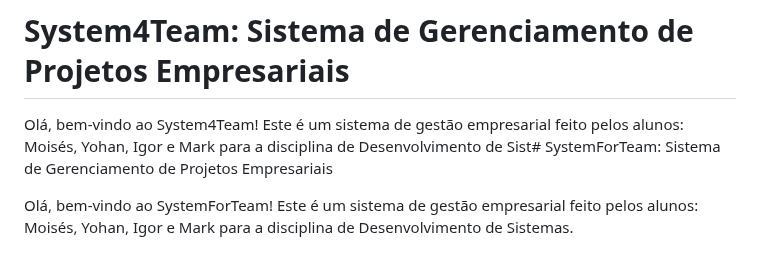
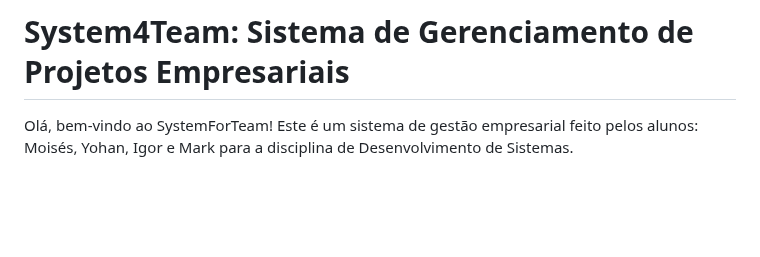
Before and after one commit to moisesferreirajj/System4Team, a Markdown page: README.md, the part around the change. Rendered like a GitHub page; blank space fills up the shorter version.

```diff
--- a/README.md
+++ b/README.md
@@ -1,6 +1,4 @@
 # System4Team: Sistema de Gerenciamento de Projetos Empresariais
-
-Olá, bem-vindo ao System4Team! Este é um sistema de gestão empresarial feito pelos alunos: Moisés, Yohan, Igor e Mark para a disciplina de Desenvolvimento de Sist# SystemForTeam: Sistema de Gerenciamento de Projetos Empresariais
 
 Olá, bem-vindo ao SystemForTeam! Este é um sistema de gestão empresarial feito pelos alunos: Moisés, Yohan, Igor e Mark para a disciplina de Desenvolvimento de Sistemas.
 
```
